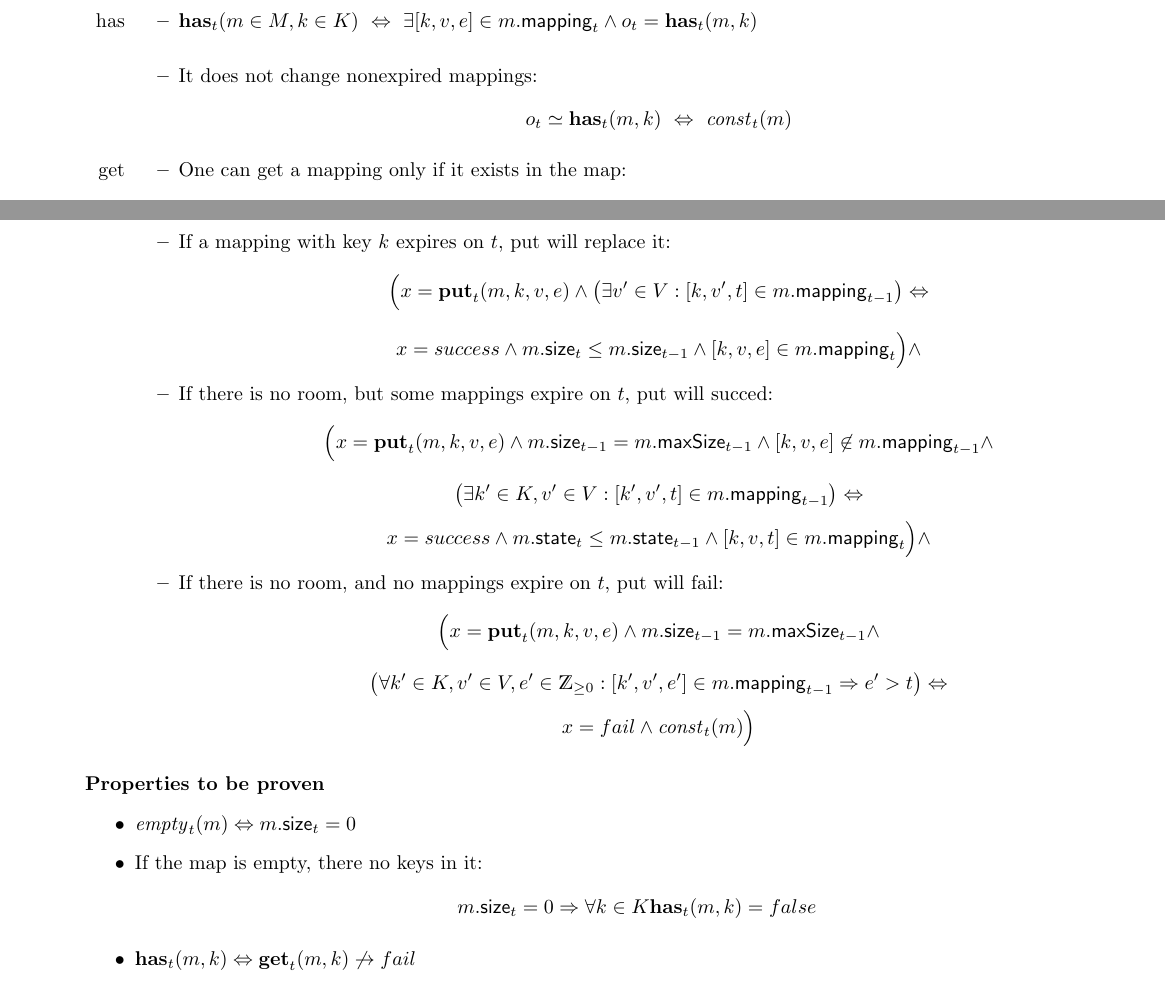
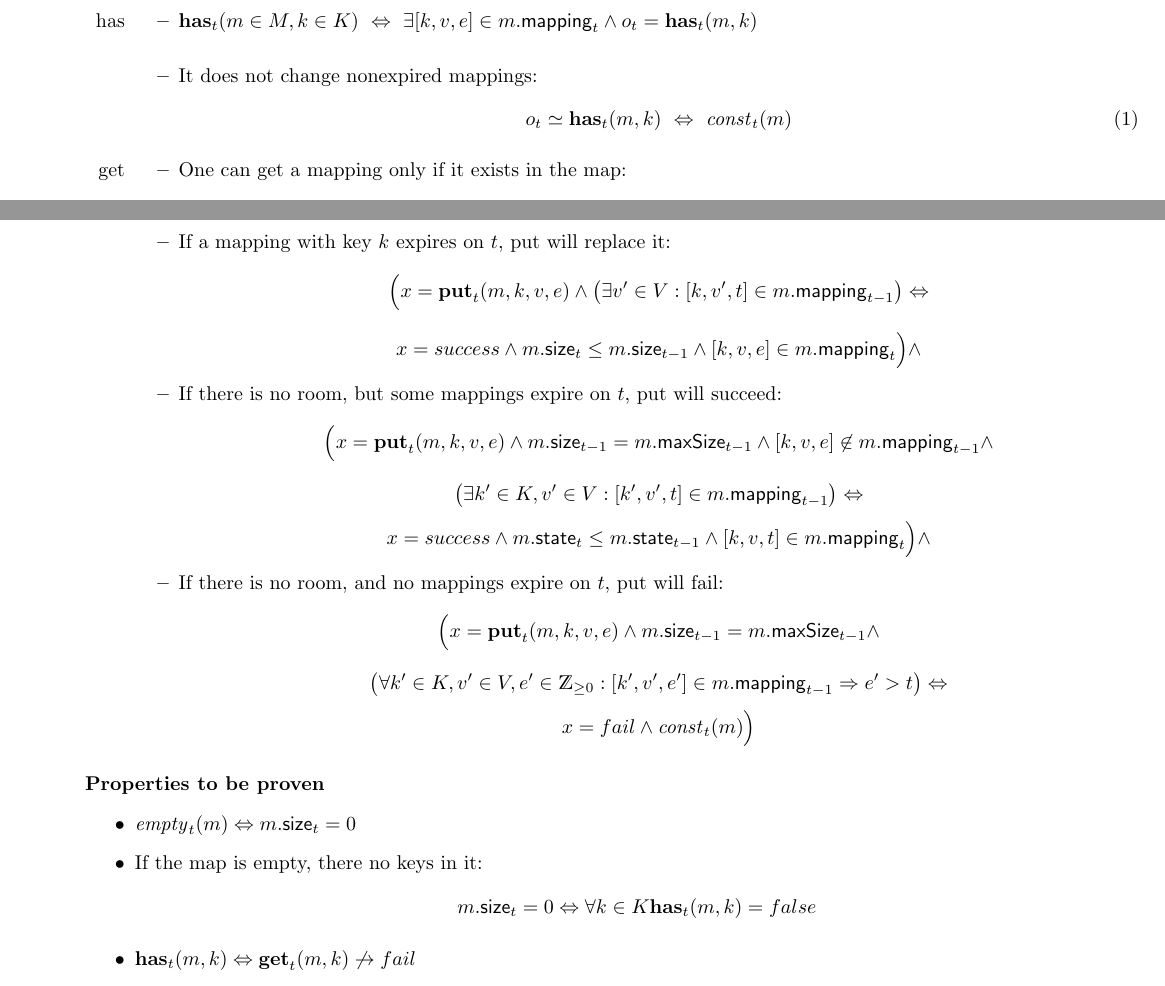
Before and after one commit to vignat/vignat, a LaTeX document (form.tex): two parts of pages 2 and 3 of 4, joined at a grey line, cut so that both start at the same text. Compiled offline with pdfLaTeX.

Commit message:
before replacement math mode by equation environments

```diff
--- a/form.tex
+++ b/form.tex
@@ -63,7 +63,9 @@ By default, if symbols $m, e, k, v$ are used in a formula, and not mentioned bef
      \begin{itemize}
        \item $\o{has}_t(m \in M, k \in K) ~\Leftrightarrow~ \exists [k,v,e] \in m.\s{mapping}_t \wedge o_t=\o{has}_t(m, k)$\\
        \item It does not change nonexpired mappings:
-         $$o_t \simeq \o{has}_t(m, k) ~\Leftrightarrow~ \p{const}_t(m)$$
+         \begin{equation}
+           o_t \simeq \o{has}_t(m, k) ~\Leftrightarrow~ \p{const}_t(m)
+         \end{equation}
      \end{itemize}
      \item[get]
        \begin{itemize}
@@ -110,7 +112,7 @@ By default, if symbols $m, e, k, v$ are used in a formula, and not mentioned bef
         \item If a mapping with key $k$ expires on $t$, put will replace it:
           $$\Big(x=\o{put}_t(m, k, v, e) \wedge \big(\exists v'\in V: [k, v', t]\in m.\s{mapping}_{t-1}\big) \Leftrightarrow$$
           $$ x=success \wedge m.\s{size}_t \le m.\s{size}_{t-1} \wedge [k, v, e] \in m.\s{mapping}_t\Big)\wedge$$
-        \item If there is no room, but some mappings expire on $t$, put will succed:
+        \item If there is no room, but some mappings expire on $t$, put will succeed:
           $$\Big(x=\o{put}_t(m, k, v, e) \wedge m.\s{size}_{t-1} = m.\s{maxSize}_{t-1} \wedge [k, v, e] \not\in m.\s{mapping}_{t-1} \wedge $$
           $$\big(\exists k'\in K, v'\in V: [k', v', t] \in m.\s{mapping}_{t-1}\big) \Leftrightarrow$$
           $$x=success \wedge m.\s{state}_t \le m.\s{state}_{t-1} \wedge [k, v, t] \in m.\s{mapping}_t\Big)\wedge$$
@@ -118,3 +120,13 @@ By default, if symbols $m, e, k, v$ are used in a formula, and not mentioned bef
           $$\Big(x=\o{put}_t(m, k, v, e) \wedge m.\s{size}_{t-1} = m.\s{maxSize}_{t-1} \wedge $$
           $$\big(\forall k'\in K, v'\in V, e' \in \nintset: [k', v', e'] \in m.\s{mapping}_{t-1} \Rightarrow e' > t \big) \Leftrightarrow$$
           $$x=fail \wedge \p{const}_t(m)\Big)$$
+      \end{itemize}
+
+\end{itemize}
+
+\paragraph{Properties to be proven}
+\begin{itemize}
+  \item $\p{empty}_t(m) \Leftrightarrow m.\s{size}_t=0$
+  \item If the map is empty, there no keys in it:
+    $$m.\s{size}_t=0 \Leftrightarrow \forall k\in K \o{has}_t(m, k) = false $$
+  \item $\o{has}_t(m, k) \Leftrightarrow \o{get}_t(m, k) \not\rightarrow fail$
@@ -134,13 +156,3 @@ By default, if symbols $m, e, k, v$ are used in a formula, and not mentioned bef
 %          $$\Big(x=\o{put}_t(m, k, v, e) \wedge$$
 %          $$\big(\forall k'\in K,e'\in \nintset :\o{has}_{t-1}(m, k')\wedge(\cdot,e')=\o{get}_{t-1}(m,k') \Rightarrow e' \ge t \big) \wedge m.\s{size}_{t-1} = m.\s{maxSize}_{t-1} \Leftrightarrow$$
 %          $$x=fail \wedge m.\s{size}_t = m.\s{size}_{t-1} \wedge \p{const}_t(m, k)\Big)\wedge$$
-      \end{itemize}
-
-\end{itemize}
-
-\paragraph{Properties to be proven}
-\begin{itemize}
-  \item $\p{empty}_t(m) \Leftrightarrow m.\s{size}_t=0$
-  \item If the map is empty, there no keys in it:
-    $$m.\s{size}_t=0 \Rightarrow \forall k\in K \o{has}_t(m, k) = false $$
-  \item $\o{has}_t(m, k) \Leftrightarrow \o{get}_t(m, k) \not\rightarrow fail$
```
Also changed, not shown: form.tex (19 more changed lines).
